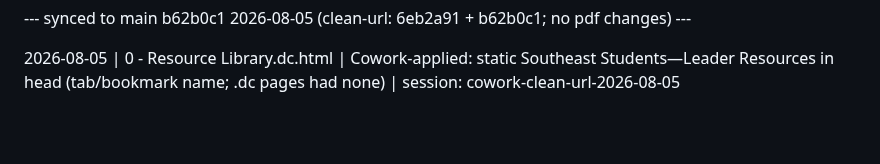
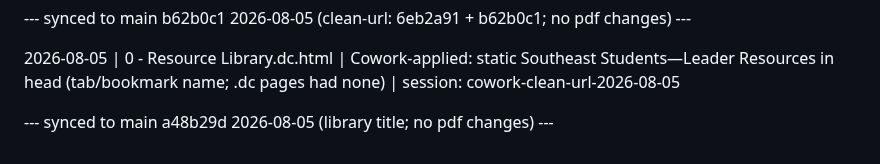
Before and after one commit to justindavis227/leader-resource-site, a Markdown page: EDIT-LOG.md, the part around the change. GitHub-like rendering; blank space fills up the shorter version.

Commit message:
EDIT-LOG: sync marker for a48b29d

```diff
--- a/EDIT-LOG.md
+++ b/EDIT-LOG.md
@@ -380,3 +380,5 @@ Format: YYYY-MM-DD | exact filename | one-line description | session: short-labe
 --- synced to main b62b0c1 2026-08-05 (clean-url: 6eb2a91 + b62b0c1; no pdf changes) ---
 
 2026-08-05 | 0 - Resource Library.dc.html | Cowork-applied: static <title>Southeast Students—Leader Resources</title> in head (tab/bookmark name; .dc pages had none) | session: cowork-clean-url-2026-08-05
+
+--- synced to main a48b29d 2026-08-05 (library title; no pdf changes) ---
```
